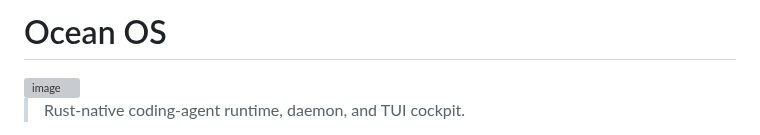
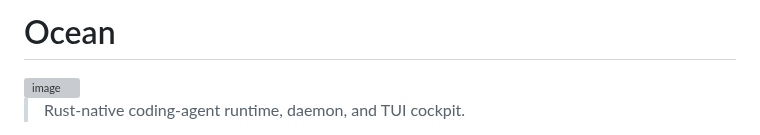
Before and after one commit to Risingtides-dev/ocean-os, a Markdown page: README.md, the part around the change. GitHub-like rendering; grey boxes are pictures that could not be loaded.

Commit message:
Update README.md (#274)

```diff
--- a/README.md
+++ b/README.md
@@ -1,4 +1,4 @@
-# Ocean OS
+# Ocean
 <img width="1536" height="1024" alt="image" src="https://github.com/user-attachments/assets/4bf6221b-7b77-4303-9268-3ba2be698cd9" />
 
 > Rust-native coding-agent runtime, daemon, and TUI cockpit.
```
